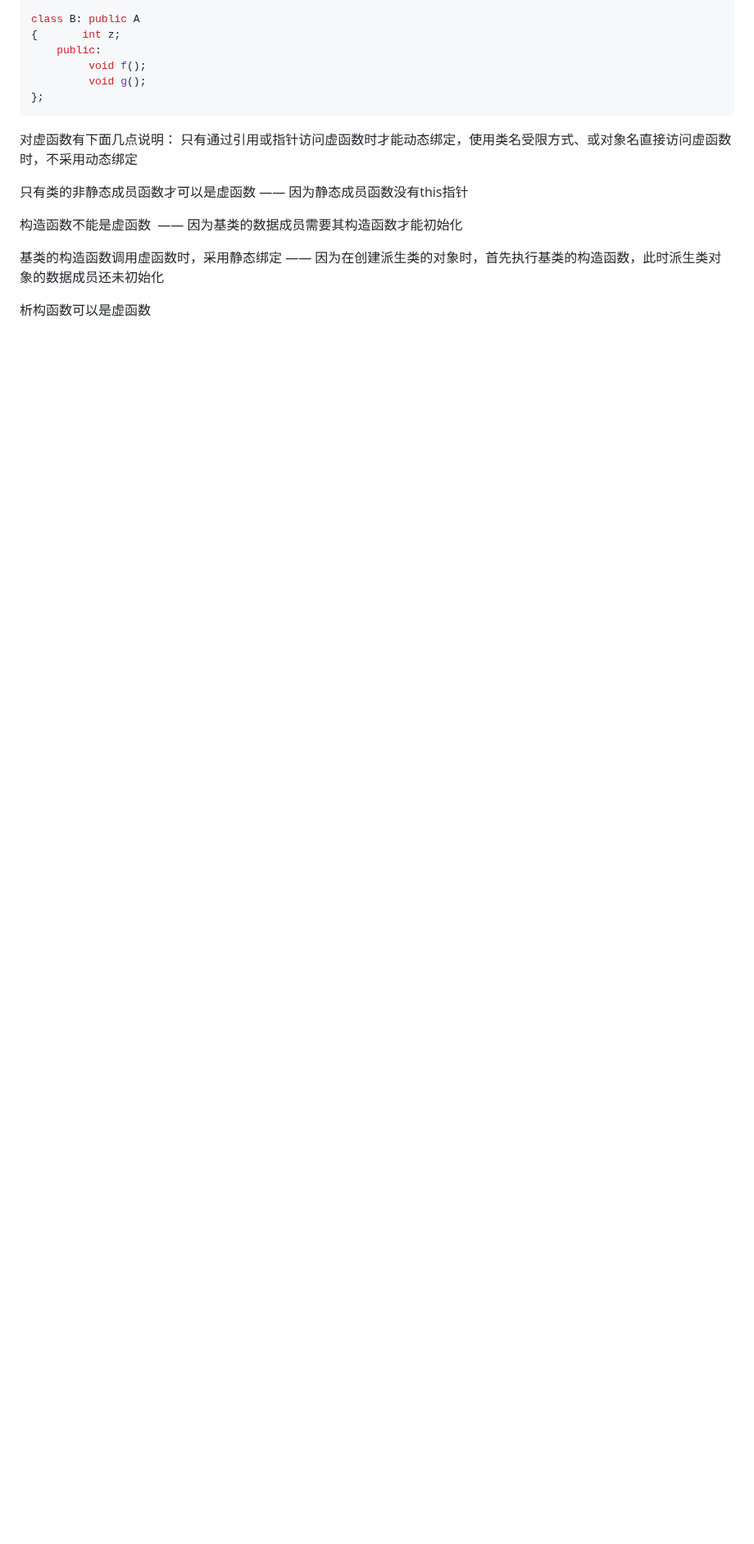
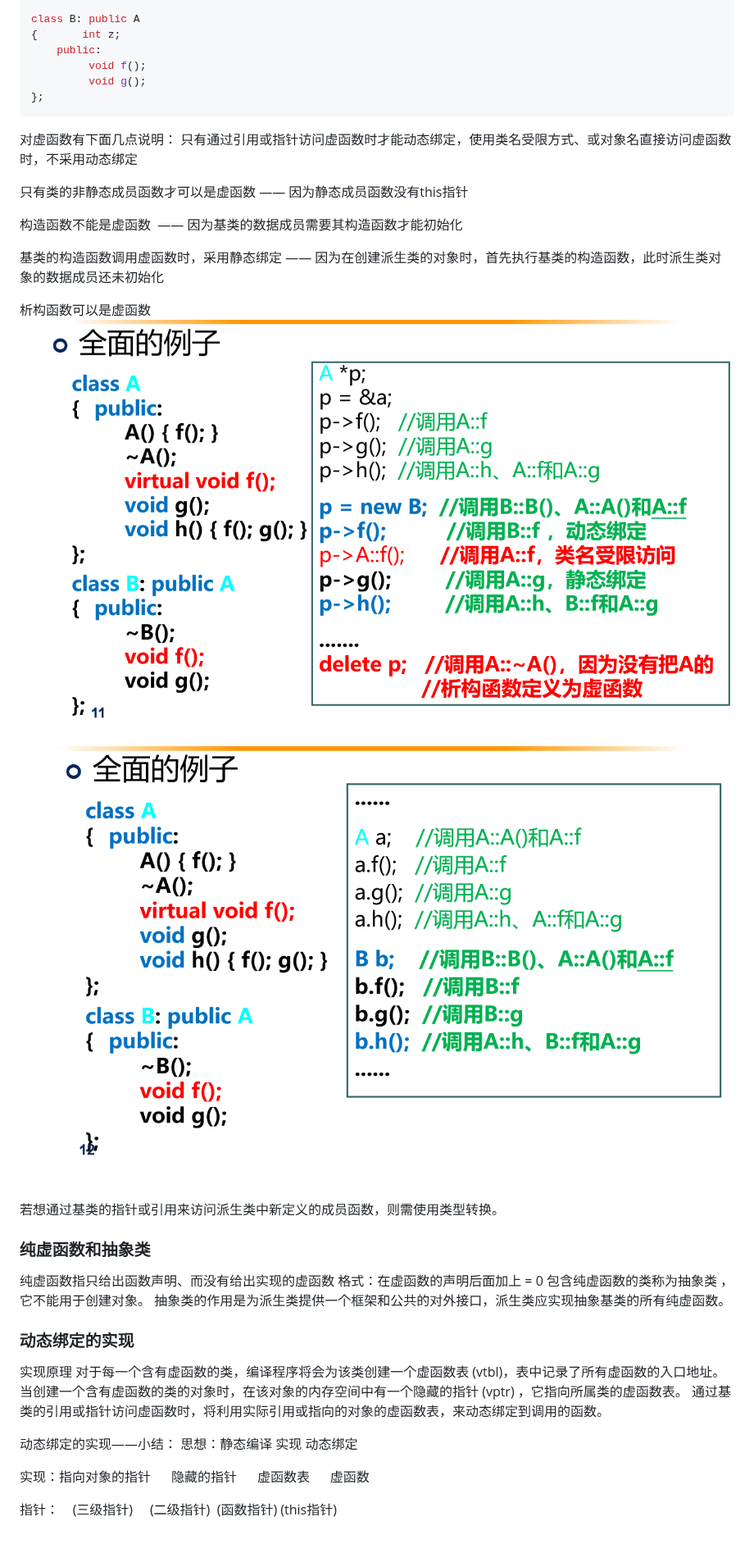
Before and after one commit to Woo3aN/Obsidian-backup, a Markdown page: 面向对象程序设计/面向对象程序设计.md, the part around the change. Shown at 82% size. Drawn GitHub-style; pictures changed too: 面向对象程序设计/imgs/Pasted image 20260616210548.png (added), 面向对象程序设计/imgs/Pasted image 20260616210607.png (added); blank space fills up the shorter version.

Commit message:
笔记自动备份: 2026-06-16 21:10:46

```diff
--- a/面向对象程序设计/面向对象程序设计.md
+++ b/面向对象程序设计/面向对象程序设计.md
@@ -1337,3 +1337,26 @@ class B: public A
 —— 因为在创建派生类的对象时，首先执行基类的构造函数，此时派生类对象的数据成员还未初始化
 
 析构函数可以是虚函数
+![559](imgs/Pasted%20image%2020260616210548.png)
+![537](imgs/Pasted%20image%2020260616210607.png)
+
+若想通过基类的指针或引用来访问派生类中新定义的成员函数，则需使用类型转换。
+
+### 纯虚函数和抽象类
+纯虚函数指只给出函数声明、而没有给出实现的虚函数
+格式：在虚函数的声明后面加上 = 0
+包含纯虚函数的类称为抽象类 ，它不能用于创建对象。
+抽象类的作用是为派生类提供一个框架和公共的对外接口，派生类应实现抽象基类的所有纯虚函数。
+
+### 动态绑定的实现
+实现原理
+对于每一个含有虚函数的类，编译程序将会为该类创建一个虚函数表 (vtbl)，表中记录了所有虚函数的入口地址。
+当创建一个含有虚函数的类的对象时，在该对象的内存空间中有一个隐藏的指针 (vptr) ，它指向所属类的虚函数表。
+通过基类的引用或指针访问虚函数时，将利用实际引用或指向的对象的虚函数表，来动态绑定到调用的函数。
+
+动态绑定的实现——小结：
+思想：静态编译 实现 动态绑定
+
+实现：指向对象的指针      隐藏的指针      虚函数表      虚函数
+
+指针：    (三级指针)     (二级指针)  (函数指针) (this指针)
```
Also changed, not shown: 1 other file.
